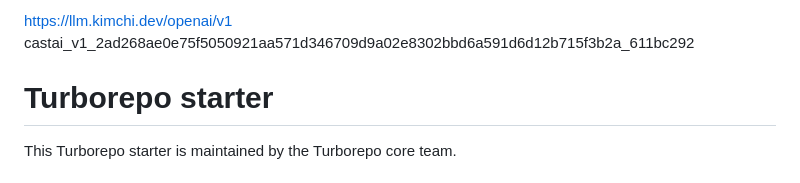
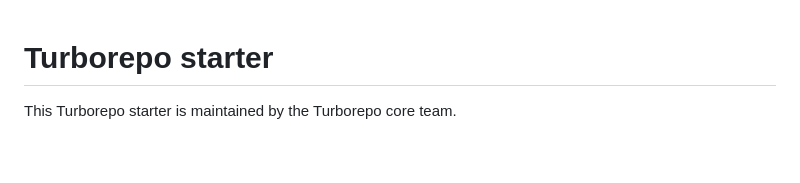
Before and after one commit to kaushik552k/streetbite, a Markdown page: README.md, the part around the change. GitHub-like rendering; blank space fills up the shorter version.

Commit message:
Update README to remove obsolete links
Removed outdated links from the README.

```diff
--- a/README.md
+++ b/README.md
@@ -1,5 +1,3 @@
-https://llm.kimchi.dev/openai/v1
-castai_v1_2ad268ae0e75f5050921aa571d346709d9a02e8302bbd6a591d6d12b715f3b2a_611bc292
 
 # Turborepo starter
 
```
